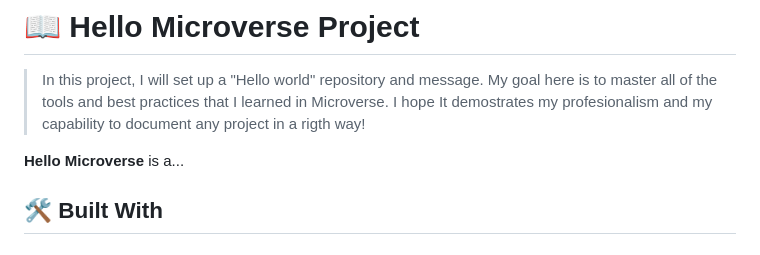
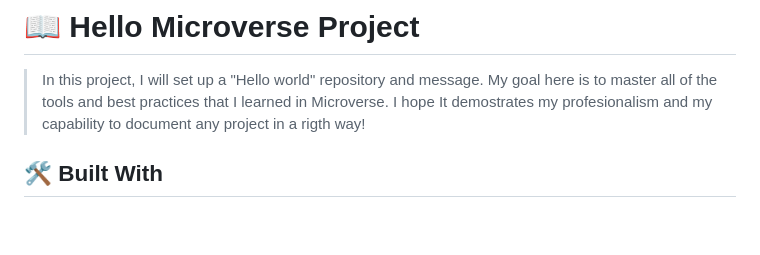
Before and after one commit to oscar-byte15/Hello-Microverse-Project-2, a Markdown page: README.md, the part around the change. Rendered like a GitHub page; blank space fills up the shorter version.

Commit message:
Deleating some lines of README.md file
Deleating some lines of README.md file to accomplish with goals of Microverse requirements

```diff
--- a/README.md
+++ b/README.md
@@ -64,8 +64,6 @@ After you're finished please remove all the comments and instructions!
 
 > In this project, I will set up a "Hello world" repository and message. My goal here is to master all of the tools and best practices that I learned in Microverse.
 I hope It demostrates my profesionalism and my capability to document any project in a rigth way!
-
-**Hello Microverse** is a...
 
 ## 🛠 Built With <a name="built-with"></a>
 
```
